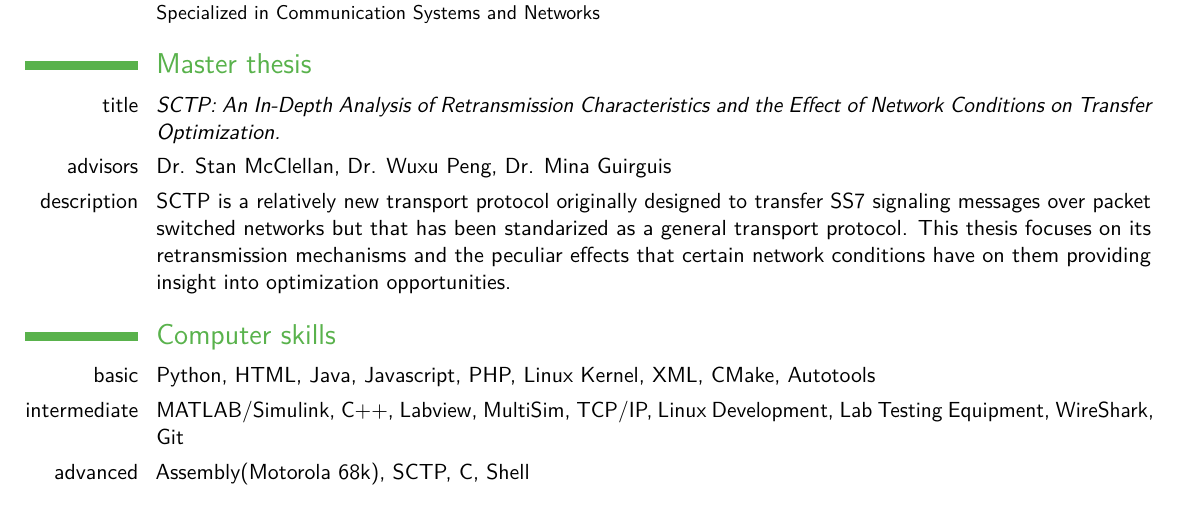
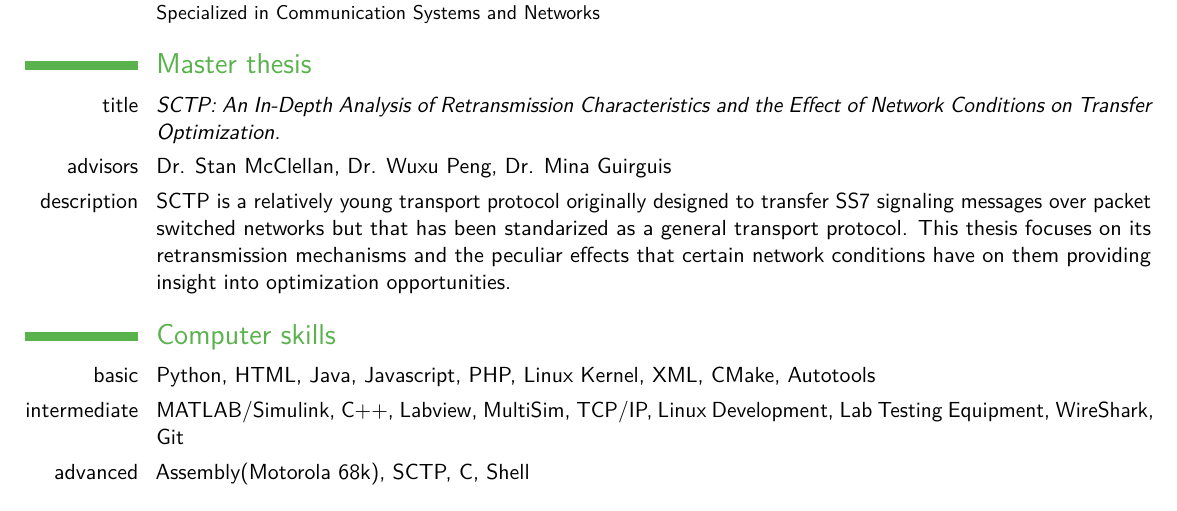
Before and after one commit to chulochumo/latex_resume, a LaTeX CV (ed-resume.tex): part of page 1 of 2, cut so that both start at the same text. Compiled offline with pdfLaTeX.

Commit message:
Changed phrase "new protocol" into "young protocol" which sounds better.

```diff
--- a/ed-resume.tex
+++ b/ed-resume.tex
@@ -52,7 +52,7 @@
     Characteristics and the Effect of Network Conditions on Transfer
     Optimization.}} \cvitem{advisors}{Dr. Stan McClellan, Dr. Wuxu
   Peng, Dr. Mina Guirguis} \cvitem{description}{SCTP is a relatively
-  new transport protocol originally designed to transfer SS7 signaling
+  young transport protocol originally designed to transfer SS7 signaling
   messages over packet switched networks but that has been standarized
   as a general transport protocol. This thesis focuses on its
   retransmission mechanisms and the peculiar effects that certain
@@ -73,7 +73,7 @@ CMake, Autotools}
 \section{Experience}
 
 \cventry{Jan 2012 - Present}{Research Assistant}{Thesis}{Texas State
-  University}{}{Spearheaded research on a relatively new transport
+  University}{}{Spearheaded research on a relatively young transport
   protocol (SCTP).
 \begin{itemize}
 \item Performed a extensive literature review on current SCTP
```
